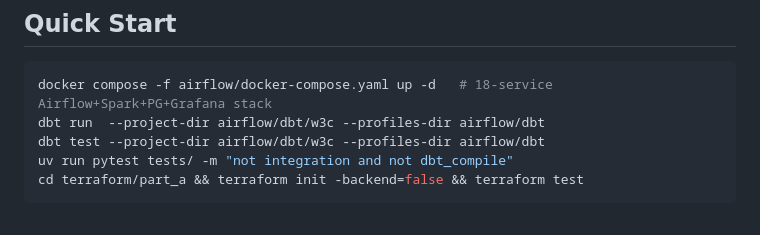
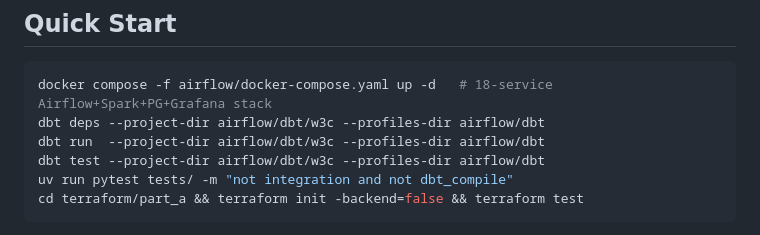
Before and after one commit to AhmedIkram05/w3c-etl-pipeline, a Markdown page: README.md, the part around the change. GitHub-like rendering.

Commit message:
Add dbt dependencies command to README: Included command for managing dbt dependencies in the Airflow setup to enhance project documentation and usability.

````diff
--- a/README.md
+++ b/README.md
@@ -177,6 +177,7 @@ All 15 decisions, with alternatives and reasoning: [Design Decisions](docs/READM
 
 ```bash
 docker compose -f airflow/docker-compose.yaml up -d   # 18-service Airflow+Spark+PG+Grafana stack
+dbt deps --project-dir airflow/dbt/w3c --profiles-dir airflow/dbt
 dbt run  --project-dir airflow/dbt/w3c --profiles-dir airflow/dbt
 dbt test --project-dir airflow/dbt/w3c --profiles-dir airflow/dbt
 uv run pytest tests/ -m "not integration and not dbt_compile"
````
